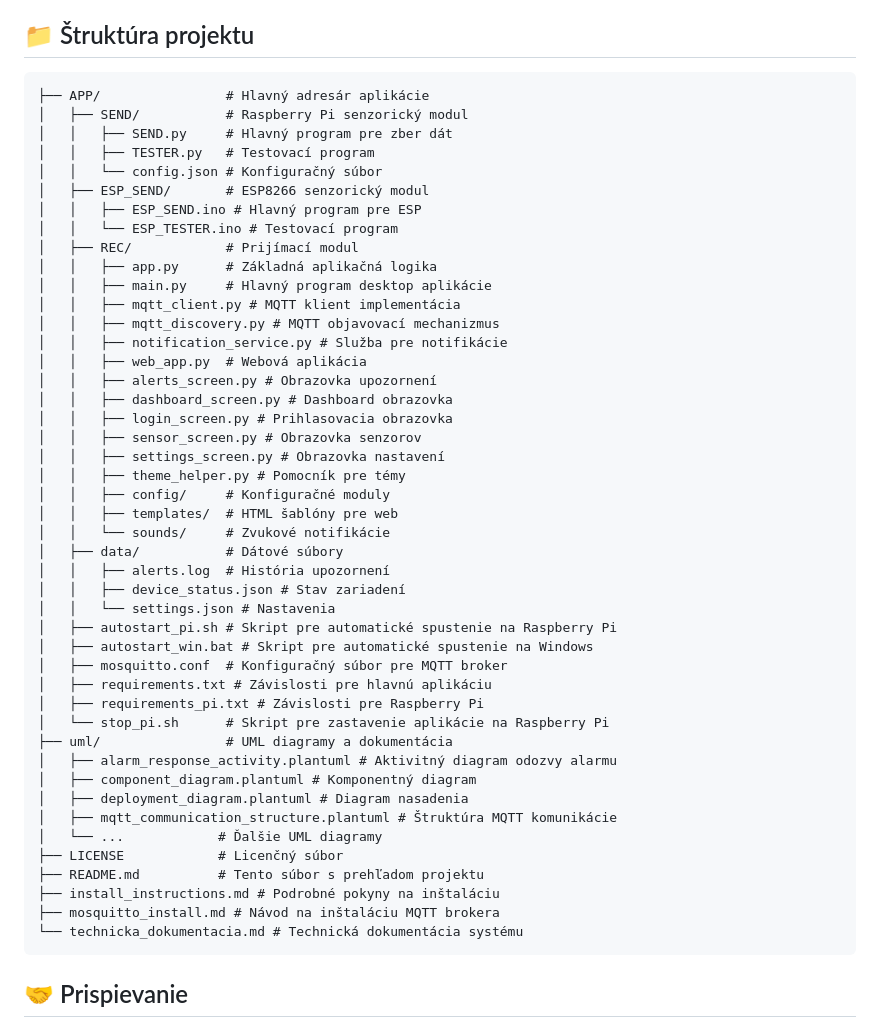
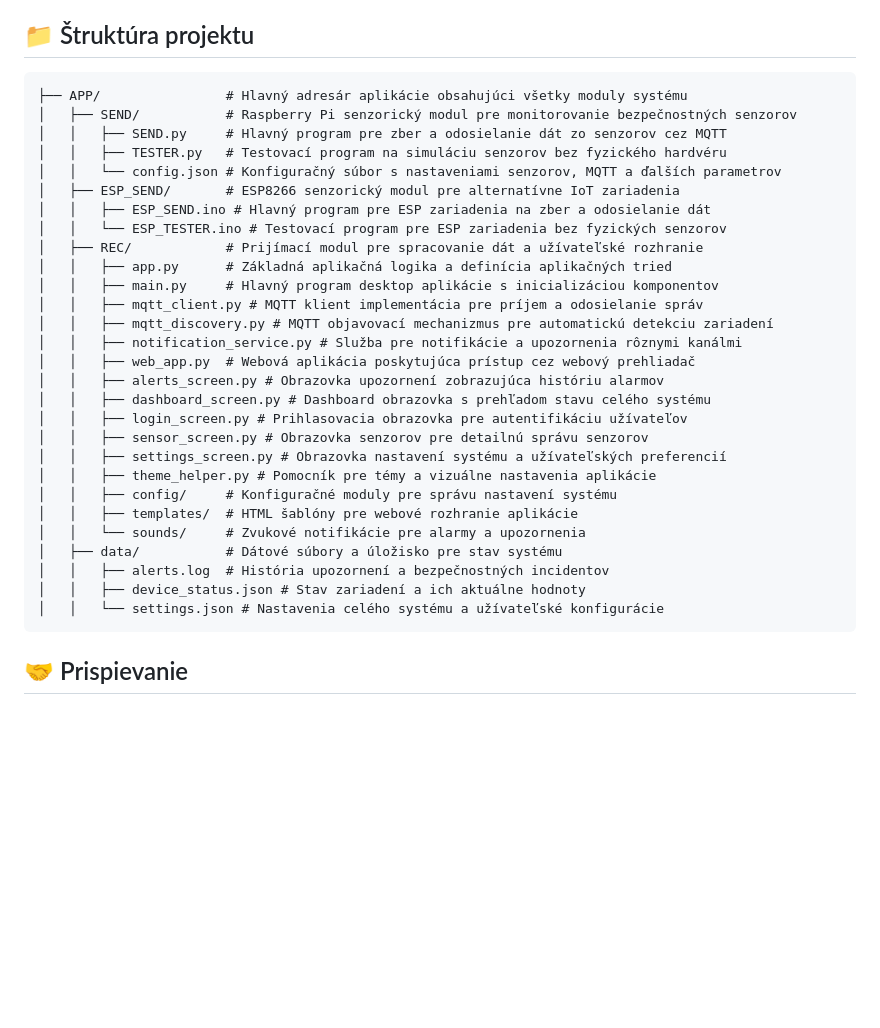
Before and after one commit to TheHyller/BEZPECNOSTNY_SYSTEM_HYLL_BAK, a Markdown page: README.md, the part around the change. GitHub-like rendering; blank space fills up the shorter version.

````diff
--- a/README.md
+++ b/README.md
@@ -150,51 +150,34 @@ Webová aplikácia poskytuje API pre integráciu s inými systémami. Podrobnú
 
 ## 📁 Štruktúra projektu
 ```
-├── APP/                # Hlavný adresár aplikácie
-│   ├── SEND/           # Raspberry Pi senzorický modul
-│   │   ├── SEND.py     # Hlavný program pre zber dát
-│   │   ├── TESTER.py   # Testovací program
-│   │   └── config.json # Konfiguračný súbor
-│   ├── ESP_SEND/       # ESP8266 senzorický modul
-│   │   ├── ESP_SEND.ino # Hlavný program pre ESP
-│   │   └── ESP_TESTER.ino # Testovací program
-│   ├── REC/            # Prijímací modul
-│   │   ├── app.py      # Základná aplikačná logika
-│   │   ├── main.py     # Hlavný program desktop aplikácie
-│   │   ├── mqtt_client.py # MQTT klient implementácia
-│   │   ├── mqtt_discovery.py # MQTT objavovací mechanizmus
-│   │   ├── notification_service.py # Služba pre notifikácie
-│   │   ├── web_app.py  # Webová aplikácia
-│   │   ├── alerts_screen.py # Obrazovka upozornení
-│   │   ├── dashboard_screen.py # Dashboard obrazovka
-│   │   ├── login_screen.py # Prihlasovacia obrazovka
-│   │   ├── sensor_screen.py # Obrazovka senzorov
-│   │   ├── settings_screen.py # Obrazovka nastavení
-│   │   ├── theme_helper.py # Pomocník pre témy
-│   │   ├── config/     # Konfiguračné moduly
-│   │   ├── templates/  # HTML šablóny pre web
-│   │   └── sounds/     # Zvukové notifikácie
-│   ├── data/           # Dátové súbory
-│   │   ├── alerts.log  # História upozornení
-│   │   ├── device_status.json # Stav zariadení
-│   │   └── settings.json # Nastavenia
-│   ├── autostart_pi.sh # Skript pre automatické spustenie na Raspberry Pi
-│   ├── autostart_win.bat # Skript pre automatické spustenie na Windows
-│   ├── mosquitto.conf  # Konfiguračný súbor pre MQTT broker
-│   ├── requirements.txt # Závislosti pre hlavnú aplikáciu
-│   ├── requirements_pi.txt # Závislosti pre Raspberry Pi
-│   └── stop_pi.sh      # Skript pre zastavenie aplikácie na Raspberry Pi
-├── uml/                # UML diagramy a dokumentácia
-│   ├── alarm_response_activity.plantuml # Aktivitný diagram odozvy alarmu
-│   ├── component_diagram.plantuml # Komponentný diagram
-│   ├── deployment_diagram.plantuml # Diagram nasadenia
-│   ├── mqtt_communication_structure.plantuml # Štruktúra MQTT komunikácie
-│   └── ...            # Ďalšie UML diagramy
-├── LICENSE            # Licenčný súbor
-├── README.md          # Tento súbor s prehľadom projektu
-├── install_instructions.md # Podrobné pokyny na inštaláciu
-├── mosquitto_install.md # Návod na inštaláciu MQTT brokera
-└── technicka_dokumentacia.md # Technická dokumentácia systému
+├── APP/                # Hlavný adresár aplikácie obsahujúci všetky moduly systému
+│   ├── SEND/           # Raspberry Pi senzorický modul pre monitorovanie bezpečnostných senzorov
+│   │   ├── SEND.py     # Hlavný program pre zber a odosielanie dát zo senzorov cez MQTT
+│   │   ├── TESTER.py   # Testovací program na simuláciu senzorov bez fyzického hardvéru
+│   │   └── config.json # Konfiguračný súbor s nastaveniami senzorov, MQTT a ďalších parametrov
+│   ├── ESP_SEND/       # ESP8266 senzorický modul pre alternatívne IoT zariadenia
+│   │   ├── ESP_SEND.ino # Hlavný program pre ESP zariadenia na zber a odosielanie dát
+│   │   └── ESP_TESTER.ino # Testovací program pre ESP zariadenia bez fyzických senzorov
+│   ├── REC/            # Prijímací modul pre spracovanie dát a užívateľské rozhranie
+│   │   ├── app.py      # Základná aplikačná logika a definícia aplikačných tried
+│   │   ├── main.py     # Hlavný program desktop aplikácie s inicializáciou komponentov
+│   │   ├── mqtt_client.py # MQTT klient implementácia pre príjem a odosielanie správ
+│   │   ├── mqtt_discovery.py # MQTT objavovací mechanizmus pre automatickú detekciu zariadení
+│   │   ├── notification_service.py # Služba pre notifikácie a upozornenia rôznymi kanálmi
+│   │   ├── web_app.py  # Webová aplikácia poskytujúca prístup cez webový prehliadač
+│   │   ├── alerts_screen.py # Obrazovka upozornení zobrazujúca históriu alarmov
+│   │   ├── dashboard_screen.py # Dashboard obrazovka s prehľadom stavu celého systému
+│   │   ├── login_screen.py # Prihlasovacia obrazovka pre autentifikáciu užívateľov
+│   │   ├── sensor_screen.py # Obrazovka senzorov pre detailnú správu senzorov
+│   │   ├── settings_screen.py # Obrazovka nastavení systému a užívateľských preferencií
+│   │   ├── theme_helper.py # Pomocník pre témy a vizuálne nastavenia aplikácie
+│   │   ├── config/     # Konfiguračné moduly pre správu nastavení systému
+│   │   ├── templates/  # HTML šablóny pre webové rozhranie aplikácie
+│   │   └── sounds/     # Zvukové notifikácie pre alarmy a upozornenia
+│   ├── data/           # Dátové súbory a úložisko pre stav systému
+│   │   ├── alerts.log  # História upozornení a bezpečnostných incidentov
+│   │   ├── device_status.json # Stav zariadení a ich aktuálne hodnoty
+│   │   └── settings.json # Nastavenia celého systému a užívateľské konfigurácie
 ```
 
 ## 🤝 Prispievanie
````
